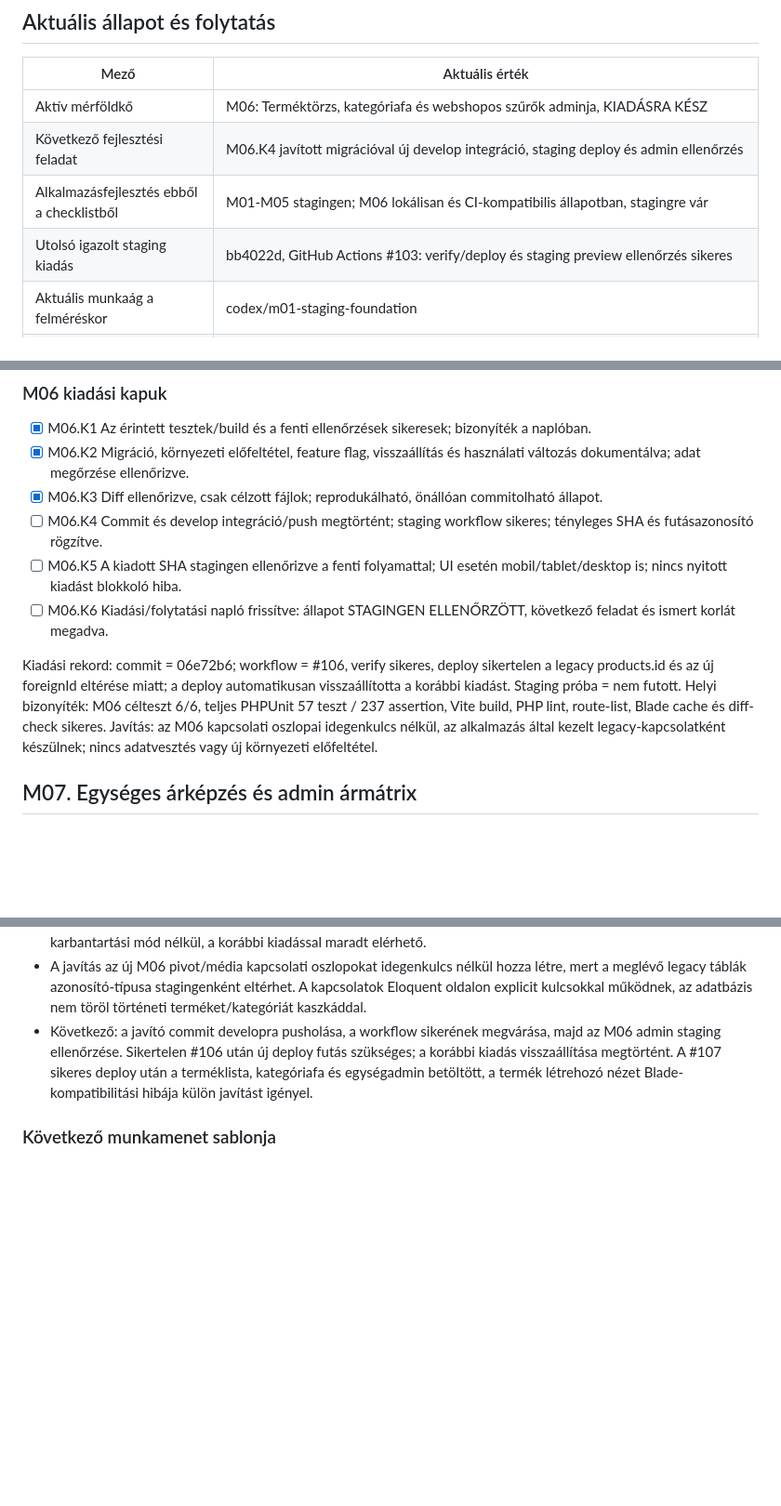
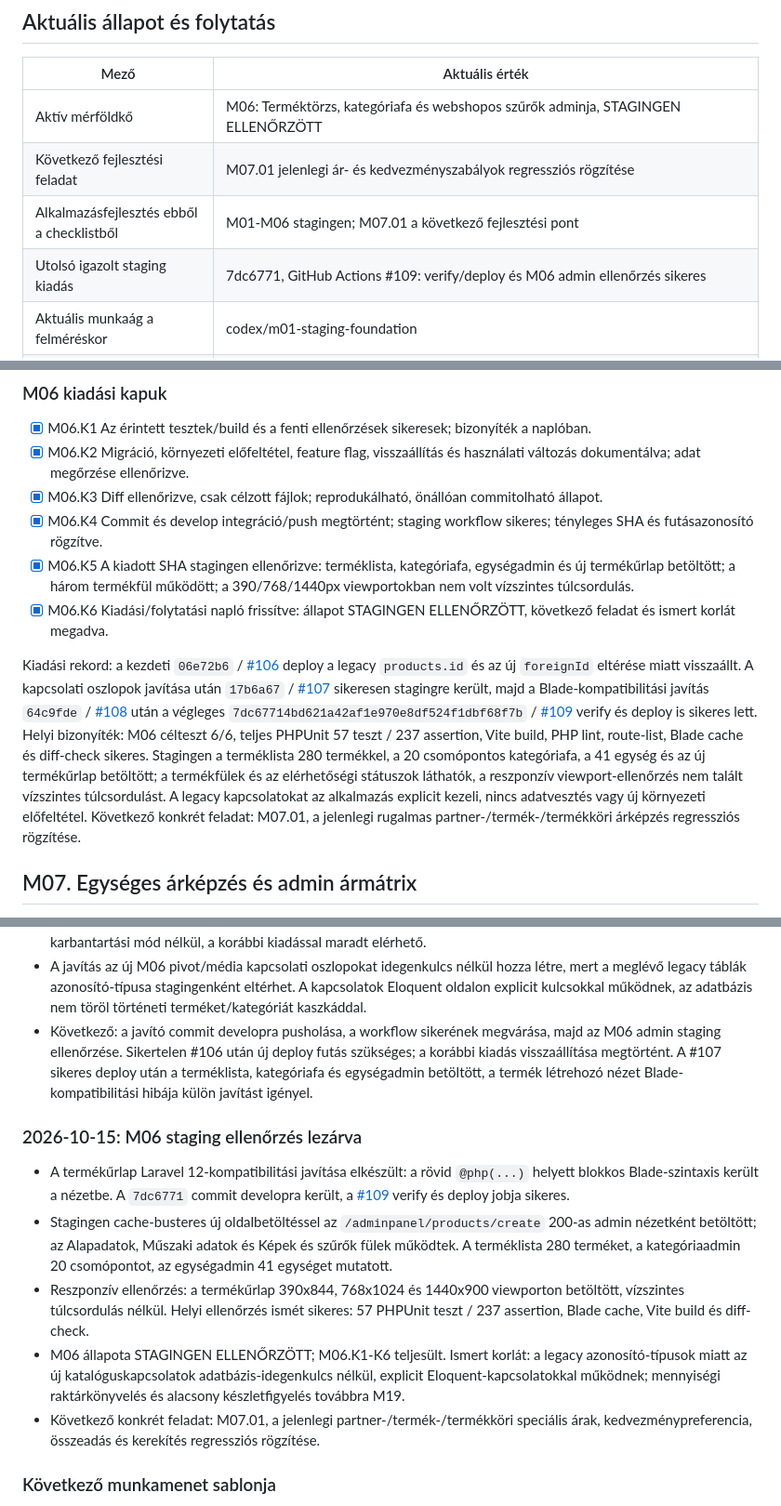
Before and after one commit to sykolos/eb-webshop, a Markdown page: docs/FEJLESZTESI-CHECKLIST.md, 3 parts joined by grey strips. Shown at 93% size. Drawn GitHub-style; blank space fills up the shorter version.

Commit message:
docs: record M06 staging verification

```diff
--- a/docs/FEJLESZTESI-CHECKLIST.md
+++ b/docs/FEJLESZTESI-CHECKLIST.md
@@ -7,10 +7,10 @@ Háttér és indoklás: [Átépítési terv](ATEPITESI-TERV.md). Eltérés eset
 
 | Mező | Aktuális érték |
 | --- | --- |
-| Aktív mérföldkő | M06: Terméktörzs, kategóriafa és webshopos szűrők adminja, KIADÁSRA KÉSZ |
-| Következő fejlesztési feladat | M06.K4 javított migrációval új develop integráció, staging deploy és admin ellenőrzés |
-| Alkalmazásfejlesztés ebből a checklistből | M01-M05 stagingen; M06 lokálisan és CI-kompatibilis állapotban, stagingre vár |
-| Utolsó igazolt staging kiadás | bb4022d, GitHub Actions #103: verify/deploy és staging preview ellenőrzés sikeres |
+| Aktív mérföldkő | M06: Terméktörzs, kategóriafa és webshopos szűrők adminja, STAGINGEN ELLENŐRZÖTT |
+| Következő fejlesztési feladat | M07.01 jelenlegi ár- és kedvezményszabályok regressziós rögzítése |
+| Alkalmazásfejlesztés ebből a checklistből | M01-M06 stagingen; M07.01 a következő fejlesztési pont |
+| Utolsó igazolt staging kiadás | 7dc6771, GitHub Actions #109: verify/deploy és M06 admin ellenőrzés sikeres |
 | Aktuális munkaág a felméréskor | codex/m01-staging-foundation |
 | Meglévő workflow | D14 szerint működik: develop push -> verify -> deploy a meglévő hat SSH/path titokkal; nincs új kapcsoló vagy environment kapu |
 | Dokumentált staging cél | https://ebtest.dekor26.hu; szerveroldali állapot M01-ben ellenőrizendő |
@@ -388,11 +388,11 @@ Adat/deploy: Bővítő migráció, visszakövethető kategória/egység mapping,
 - [x] M06.K1 Az érintett tesztek/build és a fenti ellenőrzések sikeresek; bizonyíték a naplóban.
 - [x] M06.K2 Migráció, környezeti előfeltétel, feature flag, visszaállítás és használati változás dokumentálva; adat megőrzése ellenőrizve.
 - [x] M06.K3 Diff ellenőrizve, csak célzott fájlok; reprodukálható, önállóan commitolható állapot.
-- [ ] M06.K4 Commit és develop integráció/push megtörtént; staging workflow sikeres; tényleges SHA és futásazonosító rögzítve.
-- [ ] M06.K5 A kiadott SHA stagingen ellenőrizve a fenti folyamattal; UI esetén mobil/tablet/desktop is; nincs nyitott kiadást blokkoló hiba.
-- [ ] M06.K6 Kiadási/folytatási napló frissítve: állapot STAGINGEN ELLENŐRZÖTT, következő feladat és ismert korlát megadva.
+- [x] M06.K4 Commit és develop integráció/push megtörtént; staging workflow sikeres; tényleges SHA és futásazonosító rögzítve.
+- [x] M06.K5 A kiadott SHA stagingen ellenőrizve: terméklista, kategóriafa, egységadmin és új termékűrlap betöltött; a három termékfül működött; a 390/768/1440px viewportokban nem volt vízszintes túlcsordulás.
+- [x] M06.K6 Kiadási/folytatási napló frissítve: állapot STAGINGEN ELLENŐRZÖTT, következő feladat és ismert korlát megadva.
 
-Kiadási rekord: commit = 06e72b6; workflow = #106, verify sikeres, deploy sikertelen a legacy products.id és az új foreignId eltérése miatt; a deploy automatikusan visszaállította a korábbi kiadást. Staging próba = nem futott. Helyi bizonyíték: M06 célteszt 6/6, teljes PHPUnit 57 teszt / 237 assertion, Vite build, PHP lint, route-list, Blade cache és diff-check sikeres. Javítás: az M06 kapcsolati oszlopai idegenkulcs nélkül, az alkalmazás által kezelt legacy-kapcsolatként készülnek; nincs adatvesztés vagy új környezeti előfeltétel.
+Kiadási rekord: a kezdeti `06e72b6` / [#106](https://github.com/sykolos/eb-webshop/actions/runs/38643592087) deploy a legacy `products.id` és az új `foreignId` eltérése miatt visszaállt. A kapcsolati oszlopok javítása után `17b6a67` / [#107](https://github.com/sykolos/eb-webshop/actions/runs/38644001602) sikeresen stagingre került, majd a Blade-kompatibilitási javítás `64c9fde` / [#108](https://github.com/sykolos/eb-webshop/actions/runs/38644448761) után a végleges `7dc67714bd621a42af1e970e8df524f1dbf68f7b` / [#109](https://github.com/sykolos/eb-webshop/actions/runs/38644876368) verify és deploy is sikeres lett. Helyi bizonyíték: M06 célteszt 6/6, teljes PHPUnit 57 teszt / 237 assertion, Vite build, PHP lint, route-list, Blade cache és diff-check sikeres. Stagingen a terméklista 280 termékkel, a 20 csomópontos kategóriafa, a 41 egység és az új termékűrlap betöltött; a termékfülek és az elérhetőségi státuszok láthatók, a reszponzív viewport-ellenőrzés nem talált vízszintes túlcsordulást. A legacy kapcsolatokat az alkalmazás explicit kezeli, nincs adatvesztés vagy új környezeti előfeltétel. Következő konkrét feladat: M07.01, a jelenlegi rugalmas partner-/termék-/termékköri árképzés regressziós rögzítése.
 
 ## M07. Egységes árképzés és admin ármátrix
 
@@ -1115,6 +1115,14 @@ Kiadási bejegyzéshez szükséges részletek:
 - A javítás az új M06 pivot/média kapcsolati oszlopokat idegenkulcs nélkül hozza létre, mert a meglévő legacy táblák azonosító-típusa stagingenként eltérhet. A kapcsolatok Eloquent oldalon explicit kulcsokkal működnek, az adatbázis nem töröl történeti terméket/kategóriát kaszkáddal.
 - Következő: a javító commit developra pusholása, a workflow sikerének megvárása, majd az M06 admin staging ellenőrzése. Sikertelen #106 után új deploy futás szükséges; a korábbi kiadás visszaállítása megtörtént. A #107 sikeres deploy után a terméklista, kategóriafa és egységadmin betöltött, a termék létrehozó nézet Blade-kompatibilitási hibája külön javítást igényel.
 
+### 2026-10-15: M06 staging ellenőrzés lezárva
+
+- A termékűrlap Laravel 12-kompatibilitási javítása elkészült: a rövid `@php(...)` helyett blokkos Blade-szintaxis került a nézetbe. A `7dc6771` commit developra került, a [#109](https://github.com/sykolos/eb-webshop/actions/runs/38644876368) verify és deploy jobja sikeres.
+- Stagingen cache-busteres új oldalbetöltéssel az `/adminpanel/products/create` 200-as admin nézetként betöltött; az Alapadatok, Műszaki adatok és Képek és szűrők fülek működtek. A terméklista 280 terméket, a kategóriaadmin 20 csomópontot, az egységadmin 41 egységet mutatott.
+- Reszponzív ellenőrzés: a termékűrlap 390x844, 768x1024 és 1440x900 viewporton betöltött, vízszintes túlcsordulás nélkül. Helyi ellenőrzés ismét sikeres: 57 PHPUnit teszt / 237 assertion, Blade cache, Vite build és diff-check.
+- M06 állapota STAGINGEN ELLENŐRZÖTT; M06.K1-K6 teljesült. Ismert korlát: a legacy azonosító-típusok miatt az új katalóguskapcsolatok adatbázis-idegenkulcs nélkül, explicit Eloquent-kapcsolatokkal működnek; mennyiségi raktárkönyvelés és alacsony készletfigyelés továbbra M19.
+- Következő konkrét feladat: M07.01, a jelenlegi partner-/termék-/termékköri speciális árak, kedvezménypreferencia, összeadás és kerekítés regressziós rögzítése.
+
 ### Következő munkamenet sablonja
 
 - Dátum / aktív mérföldkő:
```
Also changed, not shown: other parts of docs/FEJLESZTESI-CHECKLIST.md (+1 -1 lines).
